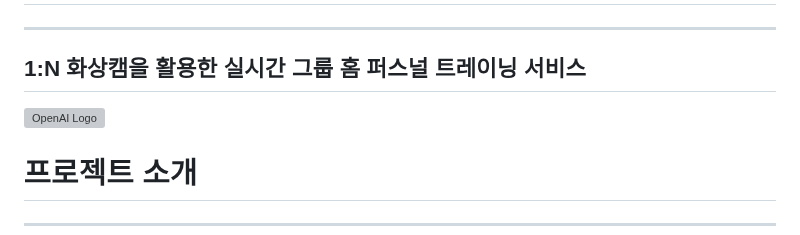
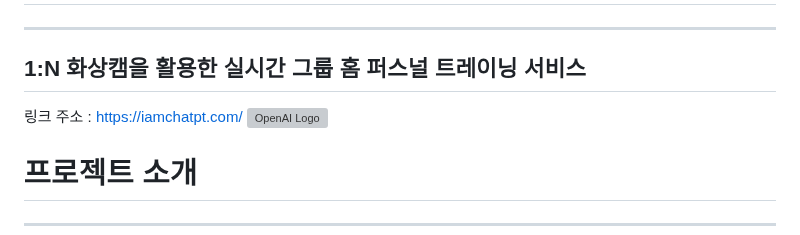
Before and after one commit to kim-sunah/chatpt, a Markdown page: README.md, the part around the change. Drawn GitHub-style; grey boxes are pictures that could not be loaded.

```diff
--- a/README.md
+++ b/README.md
@@ -1,6 +1,7 @@
 # Node.js-Final-Project-chatPT
 ---
 ## 1:N 화상캠을 활용한 실시간 그룹 홈 퍼스널 트레이닝 서비스
+링크 주소 : https://iamchatpt.com/
 ![OpenAI Logo](https://www.notion.so/image/https%3A%2F%2Fprod-files-secure.s3.us-west-2.amazonaws.com%2F83c75a39-3aba-4ba4-a792-7aefe4b07895%2Fd7014c93-cbe2-410a-87e5-40d22c9d6878%2FUntitled.png?table=block&id=45176b5d-cc84-465d-9c5b-75fca1767be9&spaceId=83c75a39-3aba-4ba4-a792-7aefe4b07895&width=2000&userId=902e594e-967e-4d2b-8c83-1018c92d752f&cache=v2)
 
 # 프로젝트 소개
```
